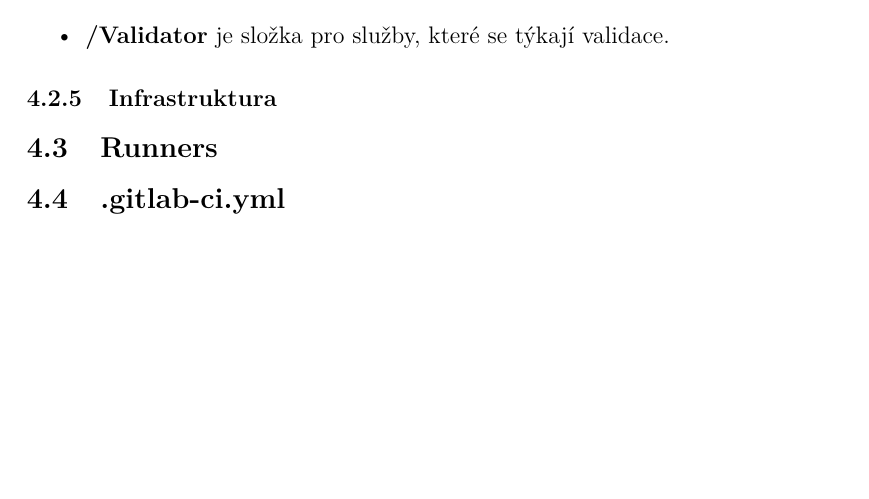
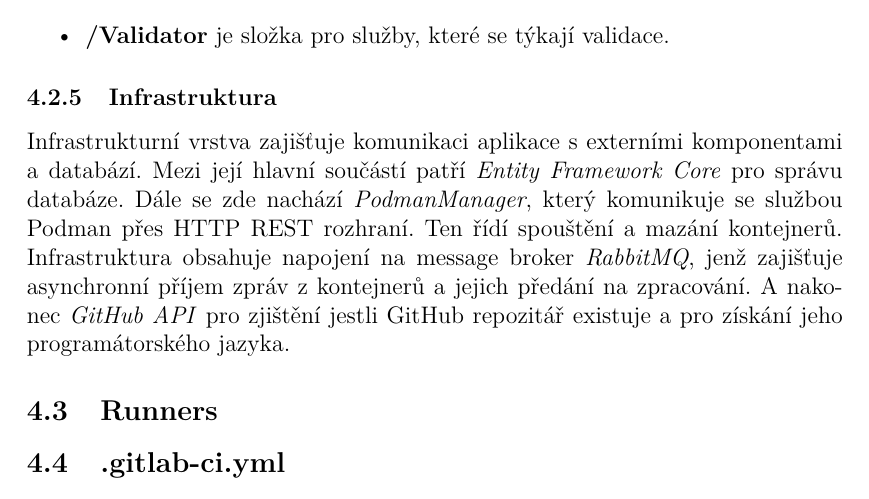
Before and after one commit to Lunabi-chan/Bachelor_Thesis, a LaTeX thesis (kidiplom/kidiplom.tex): part of page 11 of 22, cut so that both start at the same text, the shorter picture padded with empty space. Compiled offline with pdfLaTeX.

Commit message:
Přidání infrastruktury

```diff
--- a/kidiplom/kidiplom.tex
+++ b/kidiplom/kidiplom.tex
@@ -221,6 +221,9 @@ Aplikační vrstva obsahuje orchestraci datových toků a validační logiku pro
 \end{itemize}
 
 \subsubsection{Infrastruktura}
+Infrastrukturní vrstva zajišťuje komunikaci aplikace s externími komponentami a databází. Mezi její hlavní součástí patří \textit{Entity Framework Core} pro správu databáze. Dále se zde nachází \textit{PodmanManager}, který komunikuje se službou Podman přes HTTP REST rozhraní. Ten řídí spouštění a mazání kontejnerů. Infrastruktura obsahuje napojení na message broker \textit{RabbitMQ}, jenž zajišťuje asynchronní příjem zpráv z kontejnerů a jejich předání na zpracování. A nakonec \textit{GitHub API} pro zjištění jestli GitHub repozitář existuje a pro získání jeho programátorského jazyka.
+
+
 
 
 
```
Also changed, not shown: kidiplom/kidiplom.pdf.
